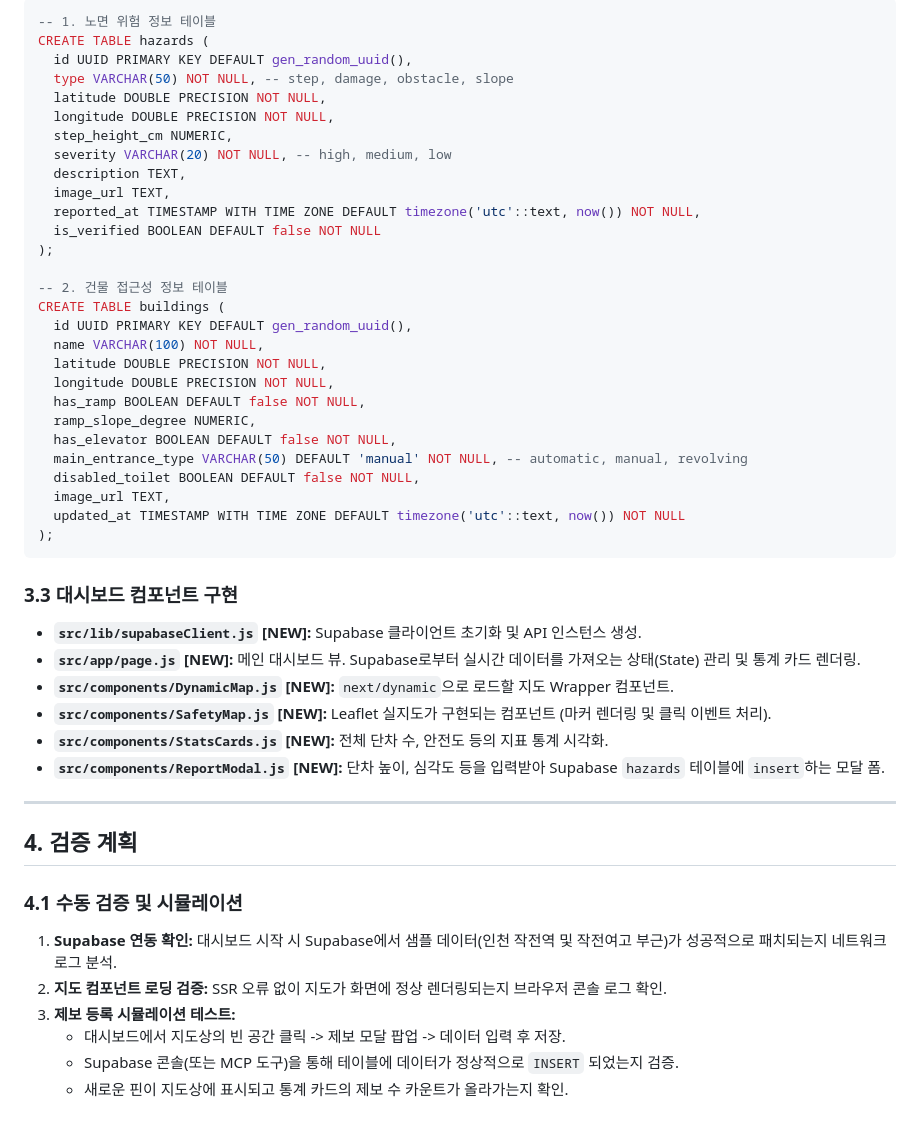
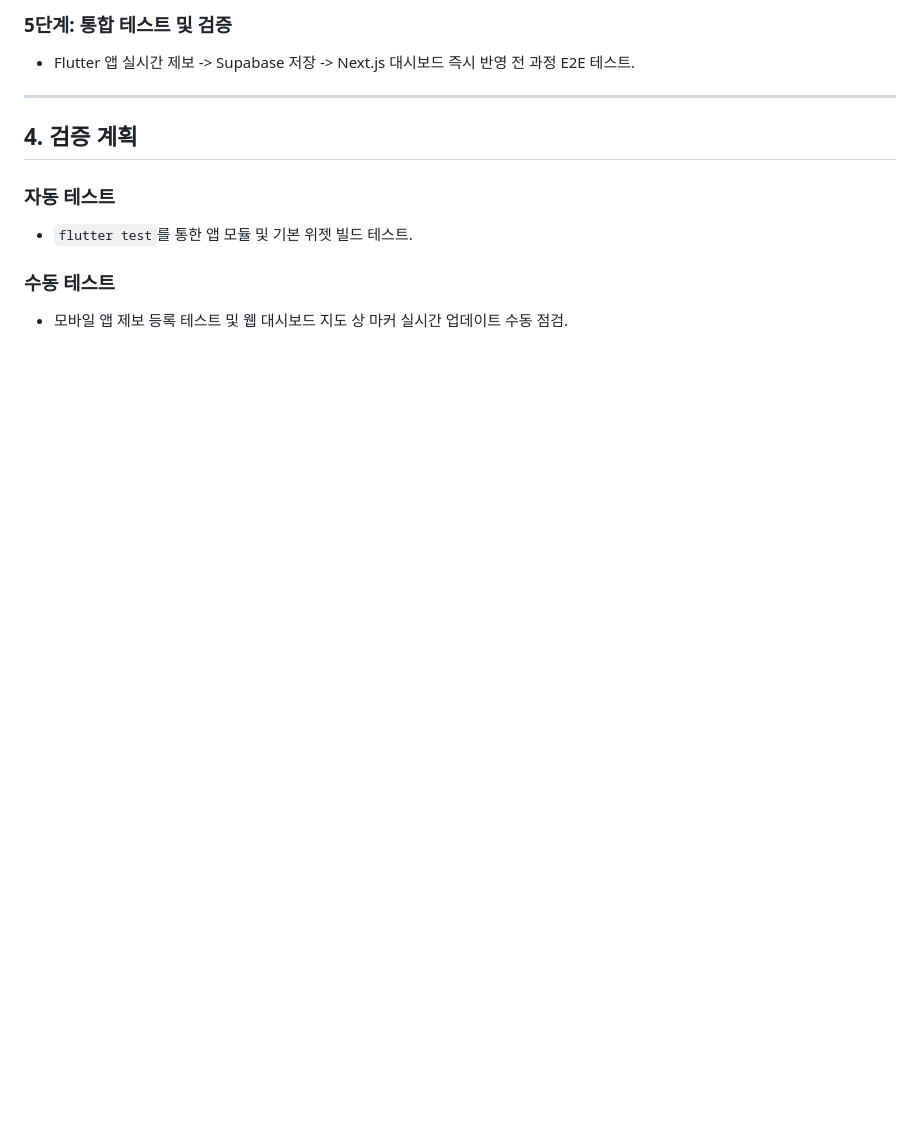
Before and after one commit to jjgirls-for-seoyoung/flatway, a Markdown page: dashboard/docs/구현_계획서.md, the part around one of its changes. Drawn GitHub-style; blank space fills up the shorter version.

````diff
--- a/dashboard/docs/구현_계획서.md
+++ b/dashboard/docs/구현_계획서.md
@@ -59,51 +70,13 @@ Supabase에 테이블을 생성하기 위한 SQL 스키마를 구성합니다.
 
-```sql
--- 1. 노면 위험 정보 테이블
-CREATE TABLE hazards (
-  id UUID PRIMARY KEY DEFAULT gen_random_uuid(),
-  type VARCHAR(50) NOT NULL, -- step, damage, obstacle, slope
-  latitude DOUBLE PRECISION NOT NULL,
-  longitude DOUBLE PRECISION NOT NULL,
-  step_height_cm NUMERIC,
-  severity VARCHAR(20) NOT NULL, -- high, medium, low
-  description TEXT,
-  image_url TEXT,
-  reported_at TIMESTAMP WITH TIME ZONE DEFAULT timezone('utc'::text, now()) NOT NULL,
-  is_verified BOOLEAN DEFAULT false NOT NULL
-);
-
--- 2. 건물 접근성 정보 테이블
-CREATE TABLE buildings (
-  id UUID PRIMARY KEY DEFAULT gen_random_uuid(),
-  name VARCHAR(100) NOT NULL,
-  latitude DOUBLE PRECISION NOT NULL,
-  longitude DOUBLE PRECISION NOT NULL,
-  has_ramp BOOLEAN DEFAULT false NOT NULL,
-  ramp_slope_degree NUMERIC,
-  has_elevator BOOLEAN DEFAULT false NOT NULL,
-  main_entrance_type VARCHAR(50) DEFAULT 'manual' NOT NULL, -- automatic, manual, revolving
-  disabled_toilet BOOLEAN DEFAULT false NOT NULL,
-  image_url TEXT,
-  updated_at TIMESTAMP WITH TIME ZONE DEFAULT timezone('utc'::text, now()) NOT NULL
-);
-```
-
-### 3.3 대시보드 컴포넌트 구현
-*   **`src/lib/supabaseClient.js` [NEW]:** Supabase 클라이언트 초기화 및 API 인스턴스 생성.
-*   **`src/app/page.js` [NEW]:** 메인 대시보드 뷰. Supabase로부터 실시간 데이터를 가져오는 상태(State) 관리 및 통계 카드 렌더링.
-*   **`src/components/DynamicMap.js` [NEW]:** `next/dynamic`으로 로드할 지도 Wrapper 컴포넌트.
-*   **`src/components/SafetyMap.js` [NEW]:** Leaflet 실지도가 구현되는 컴포넌트 (마커 렌더링 및 클릭 이벤트 처리).
-*   **`src/components/StatsCards.js` [NEW]:** 전체 단차 수, 안전도 등의 지표 통계 시각화.
-*   **`src/components/ReportModal.js` [NEW]:** 단차 높이, 심각도 등을 입력받아 Supabase `hazards` 테이블에 `insert`하는 모달 폼.
+### 5단계: 통합 테스트 및 검증
+- Flutter 앱 실시간 제보 -> Supabase 저장 -> Next.js 대시보드 즉시 반영 전 과정 E2E 테스트.
 
 ---
 
 ## 4. 검증 계획
 
-### 4.1 수동 검증 및 시뮬레이션
-1. **Supabase 연동 확인:** 대시보드 시작 시 Supabase에서 샘플 데이터(인천 작전역 및 작전여고 부근)가 성공적으로 패치되는지 네트워크 로그 분석.
-2. **지도 컴포넌트 로딩 검증:** SSR 오류 없이 지도가 화면에 정상 렌더링되는지 브라우저 콘솔 로그 확인.
-3. **제보 등록 시뮬레이션 테스트:**
-   - 대시보드에서 지도상의 빈 공간 클릭 -> 제보 모달 팝업 -> 데이터 입력 후 저장.
-   - Supabase 콘솔(또는 MCP 도구)을 통해 테이블에 데이터가 정상적으로 `INSERT` 되었는지 검증.
-   - 새로운 핀이 지도상에 표시되고 통계 카드의 제보 수 카운트가 올라가는지 확인.
+### 자동 테스트
+- `flutter test`를 통한 앱 모듈 및 기본 위젯 빌드 테스트.
+
+### 수동 테스트
+- 모바일 앱 제보 등록 테스트 및 웹 대시보드 지도 상 마커 실시간 업데이트 수동 점검.
````
Also changed, not shown: other parts of dashboard/docs/구현_계획서.md (+46 -35 lines).
